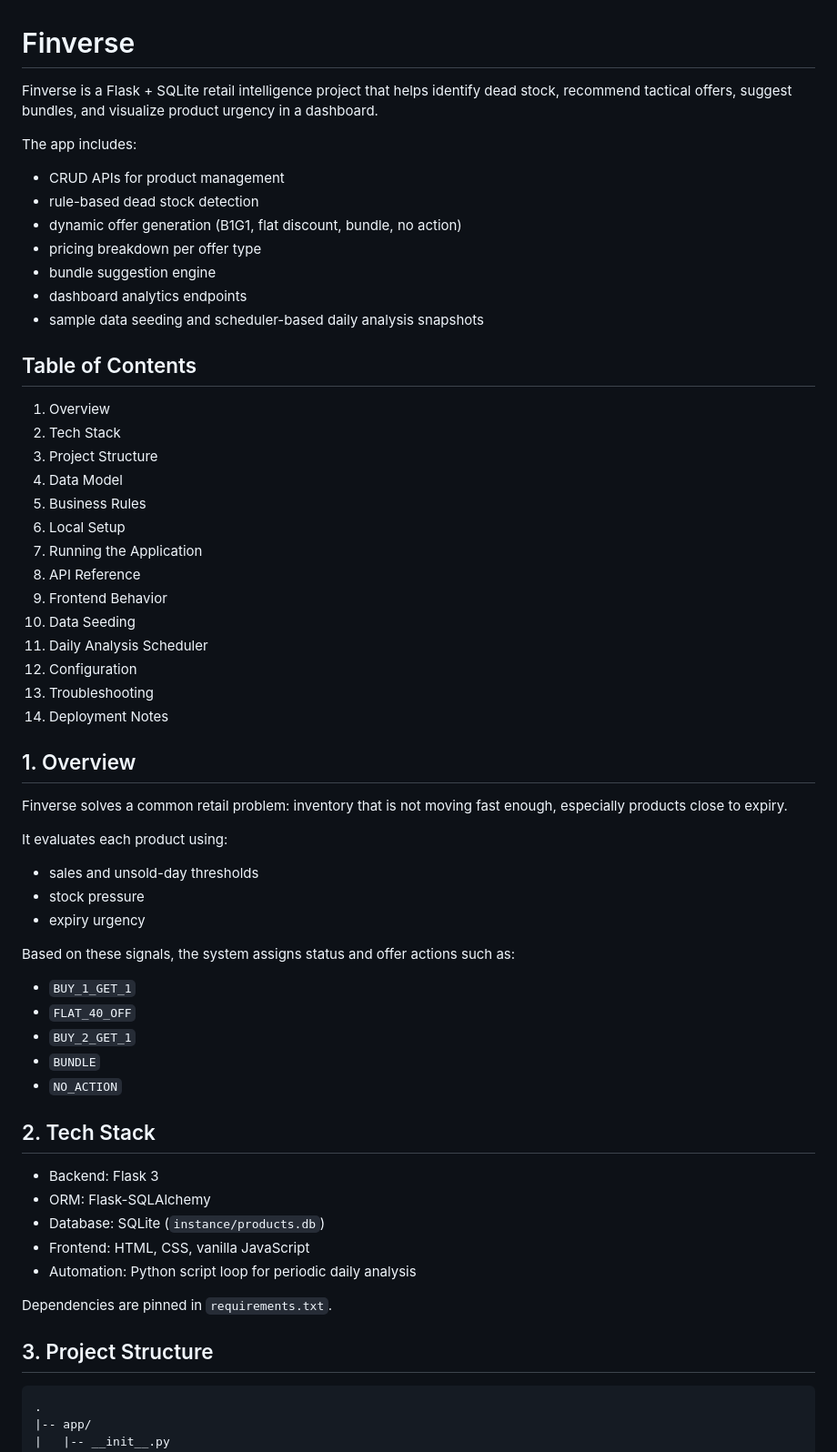
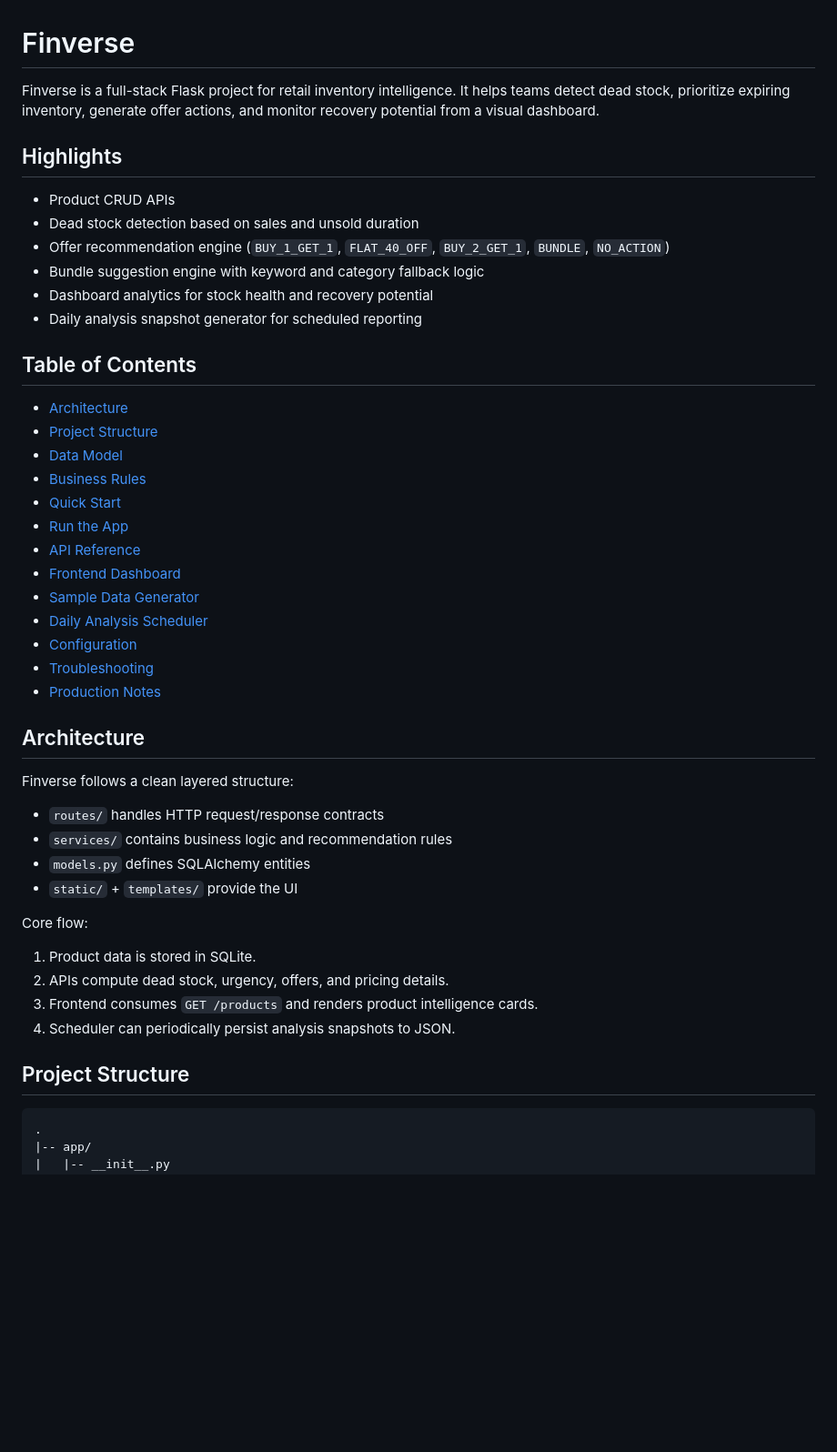
Before and after one commit to romin711/Finserve, a Markdown page: README.md, the part around one of its changes. Shown at 91% size. Rendered like a GitHub page; blank space fills up the shorter version.

Commit message:
Revise README for improved clarity and organization
Refactor README to enhance clarity and structure, updating project highlights, tech stack, and business rules.

````diff
--- a/README.md
+++ b/README.md
@@ -1,63 +1,49 @@
 # Finverse
 
-Finverse is a Flask + SQLite retail intelligence project that helps identify dead stock, recommend tactical offers, suggest bundles, and visualize product urgency in a dashboard.
+Finverse is a full-stack Flask project for retail inventory intelligence. It helps teams detect dead stock, prioritize expiring inventory, generate offer actions, and monitor recovery potential from a visual dashboard.
 
-The app includes:
+## Highlights
 
-- CRUD APIs for product management
-- rule-based dead stock detection
-- dynamic offer generation (B1G1, flat discount, bundle, no action)
-- pricing breakdown per offer type
-- bundle suggestion engine
-- dashboard analytics endpoints
-- sample data seeding and scheduler-based daily analysis snapshots
+- Product CRUD APIs
+- Dead stock detection based on sales and unsold duration
+- Offer recommendation engine (`BUY_1_GET_1`, `FLAT_40_OFF`, `BUY_2_GET_1`, `BUNDLE`, `NO_ACTION`)
+- Bundle suggestion engine with keyword and category fallback logic
+- Dashboard analytics for stock health and recovery potential
+- Daily analysis snapshot generator for scheduled reporting
 
 ## Table of Contents
 
-1. Overview
-2. Tech Stack
-3. Project Structure
-4. Data Model
-5. Business Rules
-6. Local Setup
-7. Running the Application
-8. API Reference
-9. Frontend Behavior
-10. Data Seeding
-11. Daily Analysis Scheduler
-12. Configuration
-13. Troubleshooting
-14. Deployment Notes
+- [Architecture](#architecture)
+- [Project Structure](#project-structure)
+- [Data Model](#data-model)
+- [Business Rules](#business-rules)
+- [Quick Start](#quick-start)
+- [Run the App](#run-the-app)
+- [API Reference](#api-reference)
+- [Frontend Dashboard](#frontend-dashboard)
+- [Sample Data Generator](#sample-data-generator)
+- [Daily Analysis Scheduler](#daily-analysis-scheduler)
+- [Configuration](#configuration)
+- [Troubleshooting](#troubleshooting)
+- [Production Notes](#production-notes)
 
-## 1. Overview
+## Architecture
 
-Finverse solves a common retail problem: inventory that is not moving fast enough, especially products close to expiry.
+Finverse follows a clean layered structure:
 
-It evaluates each product using:
+- `routes/` handles HTTP request/response contracts
+- `services/` contains business logic and recommendation rules
+- `models.py` defines SQLAlchemy entities
+- `static/` + `templates/` provide the UI
 
-- sales and unsold-day thresholds
-- stock pressure
-- expiry urgency
+Core flow:
 
-Based on these signals, the system assigns status and offer actions such as:
+1. Product data is stored in SQLite.
+2. APIs compute dead stock, urgency, offers, and pricing details.
+3. Frontend consumes `GET /products` and renders product intelligence cards.
+4. Scheduler can periodically persist analysis snapshots to JSON.
 
-- `BUY_1_GET_1`
-- `FLAT_40_OFF`
-- `BUY_2_GET_1`
-- `BUNDLE`
-- `NO_ACTION`
-
-## 2. Tech Stack
-
-- Backend: Flask 3
-- ORM: Flask-SQLAlchemy
-- Database: SQLite (`instance/products.db`)
-- Frontend: HTML, CSS, vanilla JavaScript
-- Automation: Python script loop for periodic daily analysis
-
-Dependencies are pinned in `requirements.txt`.
-
-## 3. Project Structure
+## Project Structure
 
 ```text
 .
````
Also changed, not shown: other parts of README.md (+103 -278 lines).
